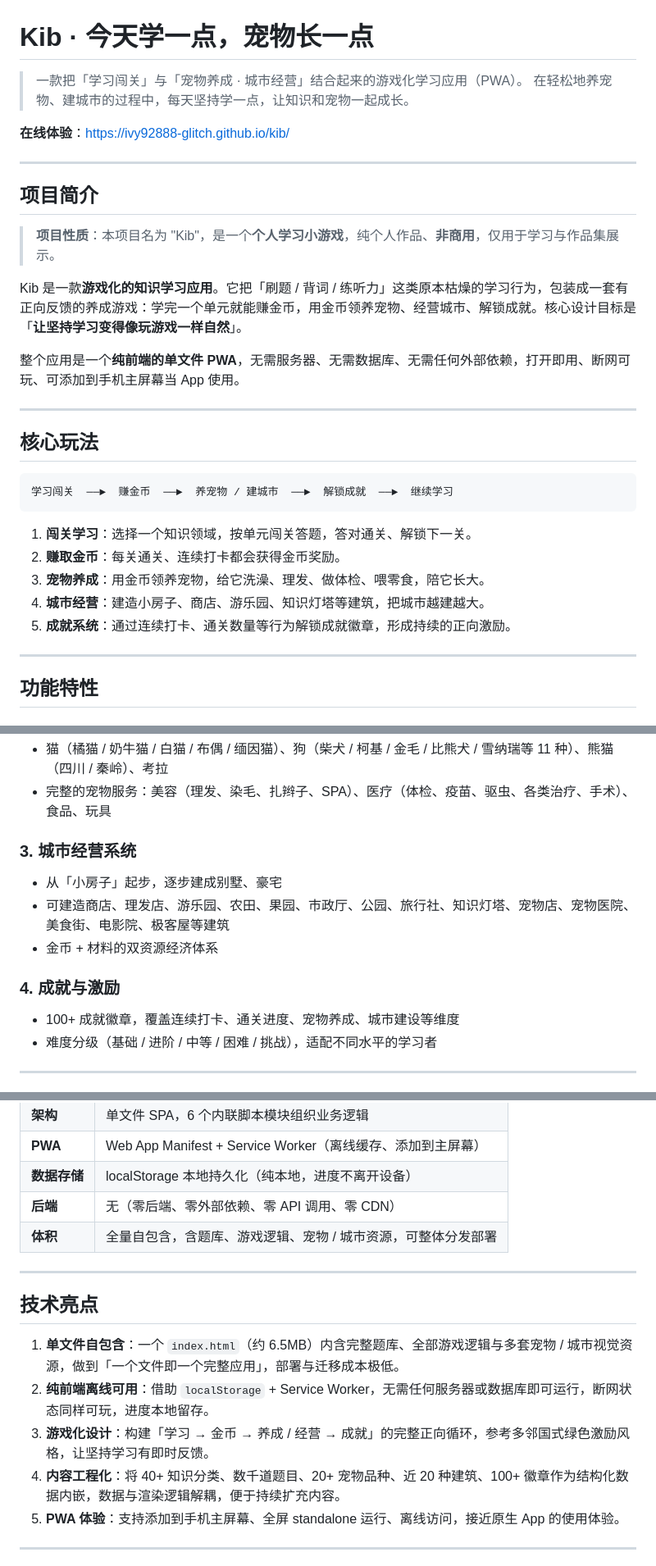
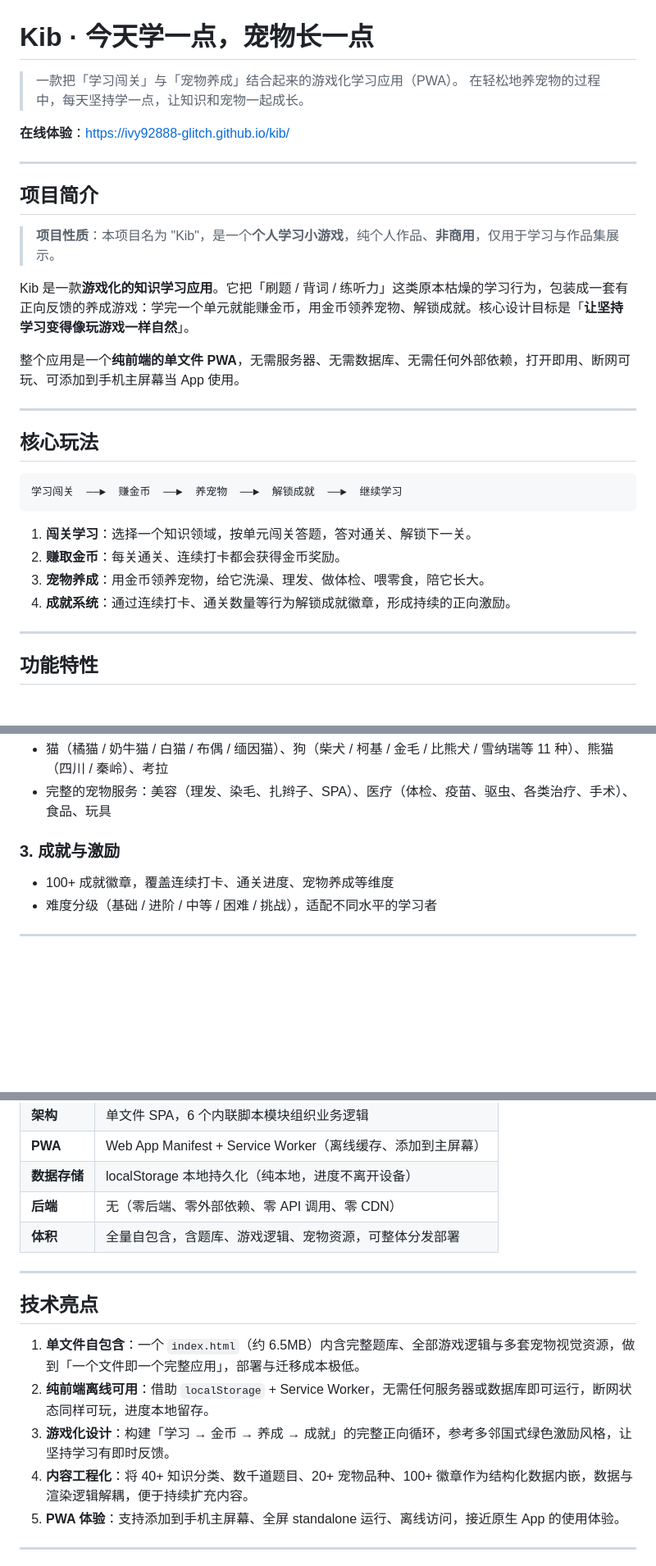
Before and after one commit to ivy92888-glitch/kib, a Markdown page: README.md, 3 parts joined by grey strips. Shown at 82% size. GitHub-like rendering; blank space fills up the shorter version.

Commit message:
Remove city-building feature descriptions from README

````diff
--- a/README.md
+++ b/README.md
@@ -1,7 +1,7 @@
 # Kib · 今天学一点，宠物长一点
 
-> 一款把「学习闯关」与「宠物养成 · 城市经营」结合起来的游戏化学习应用（PWA）。
-> 在轻松地养宠物、建城市的过程中，每天坚持学一点，让知识和宠物一起成长。
+> 一款把「学习闯关」与「宠物养成」结合起来的游戏化学习应用（PWA）。
+> 在轻松地养宠物的过程中，每天坚持学一点，让知识和宠物一起成长。
 
 **在线体验**：https://ivy92888-glitch.github.io/kib/
 
@@ -11,7 +11,7 @@
 
 > **项目性质**：本项目名为 "Kib"，是一个**个人学习小游戏**，纯个人作品、**非商用**，仅用于学习与作品集展示。
 
-Kib 是一款**游戏化的知识学习应用**。它把「刷题 / 背词 / 练听力」这类原本枯燥的学习行为，包装成一套有正向反馈的养成游戏：学完一个单元就能赚金币，用金币领养宠物、经营城市、解锁成就。核心设计目标是「**让坚持学习变得像玩游戏一样自然**」。
+Kib 是一款**游戏化的知识学习应用**。它把「刷题 / 背词 / 练听力」这类原本枯燥的学习行为，包装成一套有正向反馈的养成游戏：学完一个单元就能赚金币，用金币领养宠物、解锁成就。核心设计目标是「**让坚持学习变得像玩游戏一样自然**」。
 
 整个应用是一个**纯前端的单文件 PWA**，无需服务器、无需数据库、无需任何外部依赖，打开即用、断网可玩、可添加到手机主屏幕当 App 使用。
 
@@ -20,14 +20,13 @@ Kib 是一款**游戏化的知识学习应用**。它把「刷题 / 背词 / 练
 ## 核心玩法
 
 ```
-学习闯关  ──►  赚金币  ──►  养宠物 / 建城市  ──►  解锁成就  ──►  继续学习
+学习闯关  ──►  赚金币  ──►  养宠物  ──►  解锁成就  ──►  继续学习
 ```
 
 1. **闯关学习**：选择一个知识领域，按单元闯关答题，答对通关、解锁下一关。
 2. **赚取金币**：每关通关、连续打卡都会获得金币奖励。
 3. **宠物养成**：用金币领养宠物，给它洗澡、理发、做体检、喂零食，陪它长大。
-4. **城市经营**：建造小房子、商店、游乐园、知识灯塔等建筑，把城市越建越大。
-5. **成就系统**：通过连续打卡、通关数量等行为解锁成就徽章，形成持续的正向激励。
+4. **成就系统**：通过连续打卡、通关数量等行为解锁成就徽章，形成持续的正向激励。
 
 ---
 
@@ -47,15 +46,9 @@ Kib 是一款**游戏化的知识学习应用**。它把「刷题 / 背词 / 练
 - 猫（橘猫 / 奶牛猫 / 白猫 / 布偶 / 缅因猫）、狗（柴犬 / 柯基 / 金毛 / 比熊犬 / 雪纳瑞等 11 种）、熊猫（四川 / 秦岭）、考拉
 - 完整的宠物服务：美容（理发、染毛、扎辫子、SPA）、医疗（体检、疫苗、驱虫、各类治疗、手术）、食品、玩具
 
-### 3. 城市经营系统
+### 3. 成就与激励
 
-- 从「小房子」起步，逐步建成别墅、豪宅
-- 可建造商店、理发店、游乐园、农田、果园、市政厅、公园、旅行社、知识灯塔、宠物店、宠物医院、美食街、电影院、极客屋等建筑
-- 金币 + 材料的双资源经济体系
-
-### 4. 成就与激励
-
-- 100+ 成就徽章，覆盖连续打卡、通关进度、宠物养成、城市建设等维度
+- 100+ 成就徽章，覆盖连续打卡、通关进度、宠物养成等维度
 - 难度分级（基础 / 进阶 / 中等 / 困难 / 挑战），适配不同水平的学习者
 
 ---
@@ -69,16 +62,16 @@ Kib 是一款**游戏化的知识学习应用**。它把「刷题 / 背词 / 练
 | **PWA** | Web App Manifest + Service Worker（离线缓存、添加到主屏幕） |
 | **数据存储** | localStorage 本地持久化（纯本地，进度不离开设备） |
 | **后端** | 无（零后端、零外部依赖、零 API 调用、零 CDN） |
-| **体积** | 全量自包含，含题库、游戏逻辑、宠物 / 城市资源，可整体分发部署 |
+| **体积** | 全量自包含，含题库、游戏逻辑、宠物资源，可整体分发部署 |
 
 ---
 
 ## 技术亮点
 
-1. **单文件自包含**：一个 `index.html`（约 6.5MB）内含完整题库、全部游戏逻辑与多套宠物 / 城市视觉资源，做到「一个文件即一个完整应用」，部署与迁移成本极低。
+1. **单文件自包含**：一个 `index.html`（约 6.5MB）内含完整题库、全部游戏逻辑与多套宠物视觉资源，做到「一个文件即一个完整应用」，部署与迁移成本极低。
 2. **纯前端离线可用**：借助 `localStorage` + Service Worker，无需任何服务器或数据库即可运行，断网状态同样可玩，进度本地留存。
-3. **游戏化设计**：构建「学习 → 金币 → 养成 / 经营 → 成就」的完整正向循环，参考多邻国式绿色激励风格，让坚持学习有即时反馈。
-4. **内容工程化**：将 40+ 知识分类、数千道题目、20+ 宠物品种、近 20 种建筑、100+ 徽章作为结构化数据内嵌，数据与渲染逻辑解耦，便于持续扩充内容。
+3. **游戏化设计**：构建「学习 → 金币 → 养成 → 成就」的完整正向循环，参考多邻国式绿色激励风格，让坚持学习有即时反馈。
+4. **内容工程化**：将 40+ 知识分类、数千道题目、20+ 宠物品种、100+ 徽章作为结构化数据内嵌，数据与渲染逻辑解耦，便于持续扩充内容。
 5. **PWA 体验**：支持添加到手机主屏幕、全屏 standalone 运行、离线访问，接近原生 App 的使用体验。
 
 ---
````
Also changed, not shown: other parts of README.md (+2 -2 lines).
